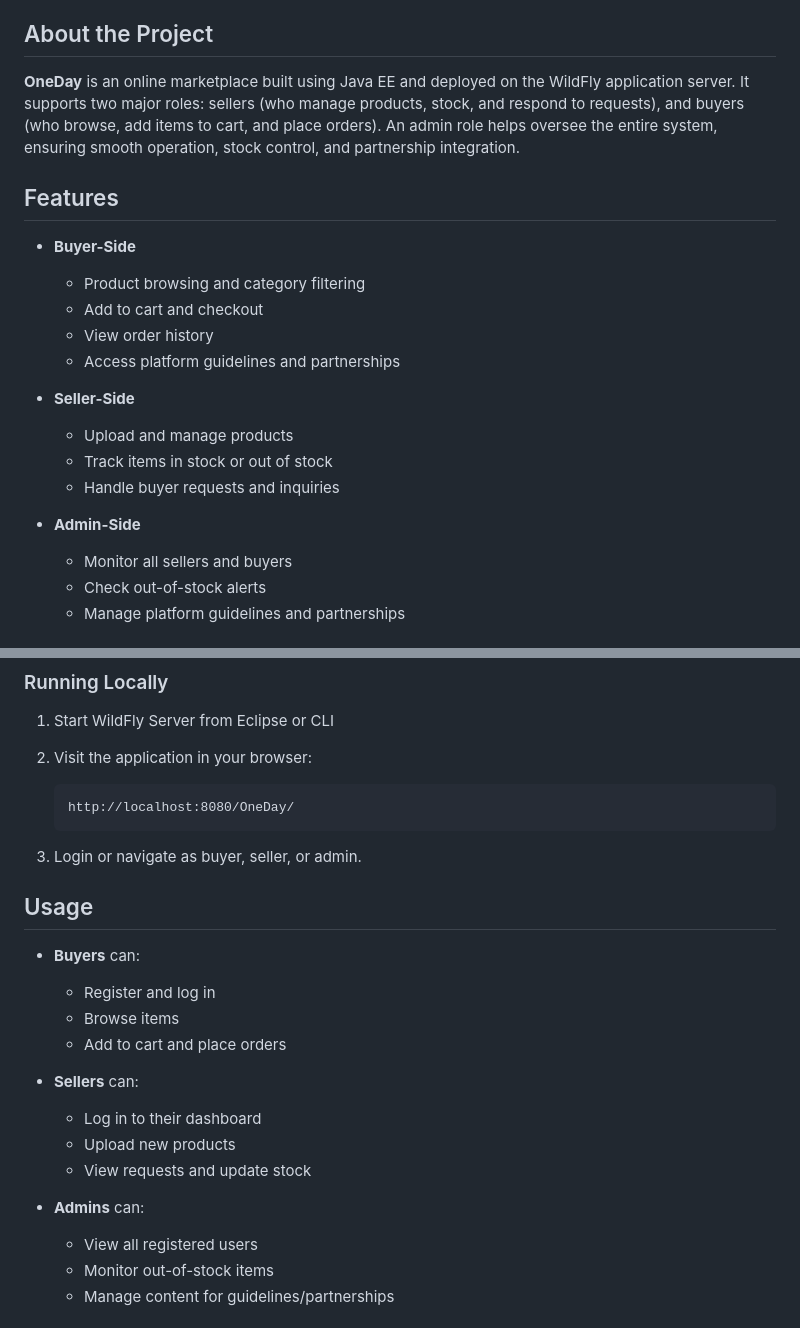
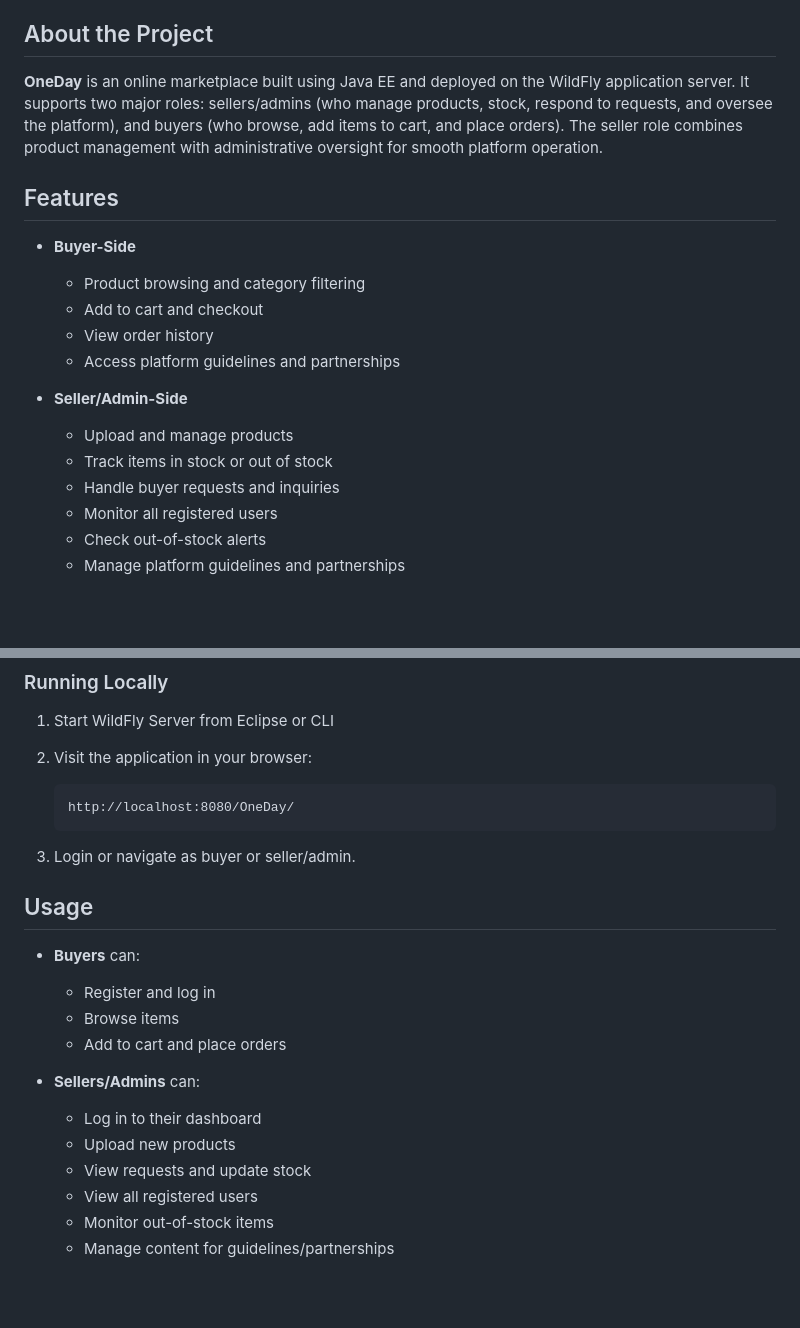
Before and after one commit to inessharbaoui/OneDay, a Markdown page: README.md, 2 parts joined by grey strips. Rendered like a GitHub page; blank space fills up the shorter version.

````diff
--- a/README.md
+++ b/README.md
@@ -19,7 +19,7 @@ A Java EE-based e-commerce platform where users can buy and sell products online
 
 ## About the Project
 
-**OneDay** is an online marketplace built using Java EE and deployed on the WildFly application server. It supports two major roles: sellers (who manage products, stock, and respond to requests), and buyers (who browse, add items to cart, and place orders). An admin role helps oversee the entire system, ensuring smooth operation, stock control, and partnership integration.
+**OneDay** is an online marketplace built using Java EE and deployed on the WildFly application server. It supports two major roles: sellers/admins (who manage products, stock, respond to requests, and oversee the platform), and buyers (who browse, add items to cart, and place orders). The seller role combines product management with administrative oversight for smooth platform operation.
 
 ## Features
 
@@ -29,13 +29,11 @@ A Java EE-based e-commerce platform where users can buy and sell products online
   - View order history
   - Access platform guidelines and partnerships
 
-* **Seller-Side**
+* **Seller/Admin-Side**
   - Upload and manage products
   - Track items in stock or out of stock
   - Handle buyer requests and inquiries
-
-* **Admin-Side**
-  - Monitor all sellers and buyers
+  - Monitor all registered users
   - Check out-of-stock alerts
   - Manage platform guidelines and partnerships
 
@@ -105,7 +103,7 @@ Follow the steps below to run the project locally.
    http://localhost:8080/OneDay/
    ```
 
-3. Login or navigate as buyer, seller, or admin.
+3. Login or navigate as buyer or seller/admin.
 
 ## Usage
 
@@ -115,14 +113,11 @@ Follow the steps below to run the project locally.
   * Browse items
   * Add to cart and place orders
 
-* **Sellers** can:
+* **Sellers/Admins** can:
 
   * Log in to their dashboard
   * Upload new products
   * View requests and update stock
-
-* **Admins** can:
-
   * View all registered users
   * Monitor out-of-stock items
   * Manage content for guidelines/partnerships
````
